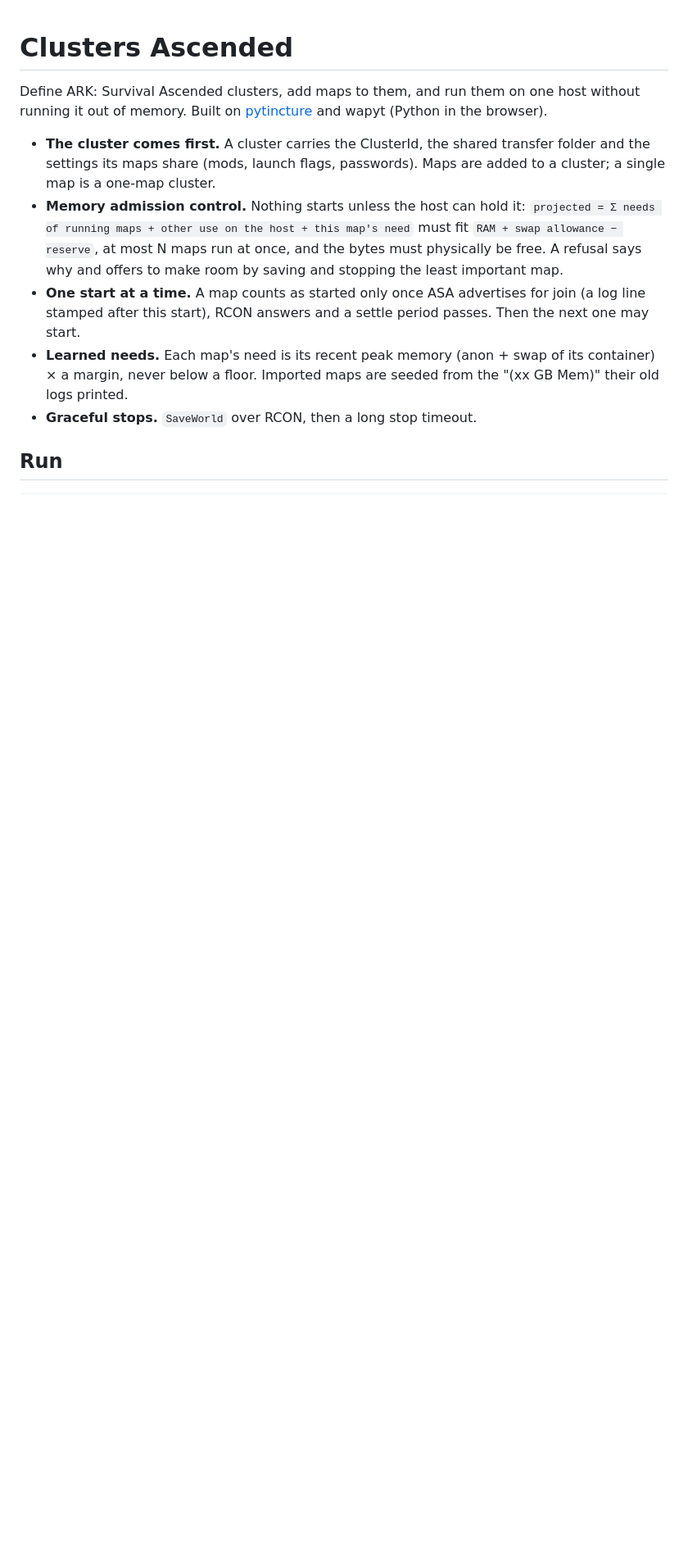
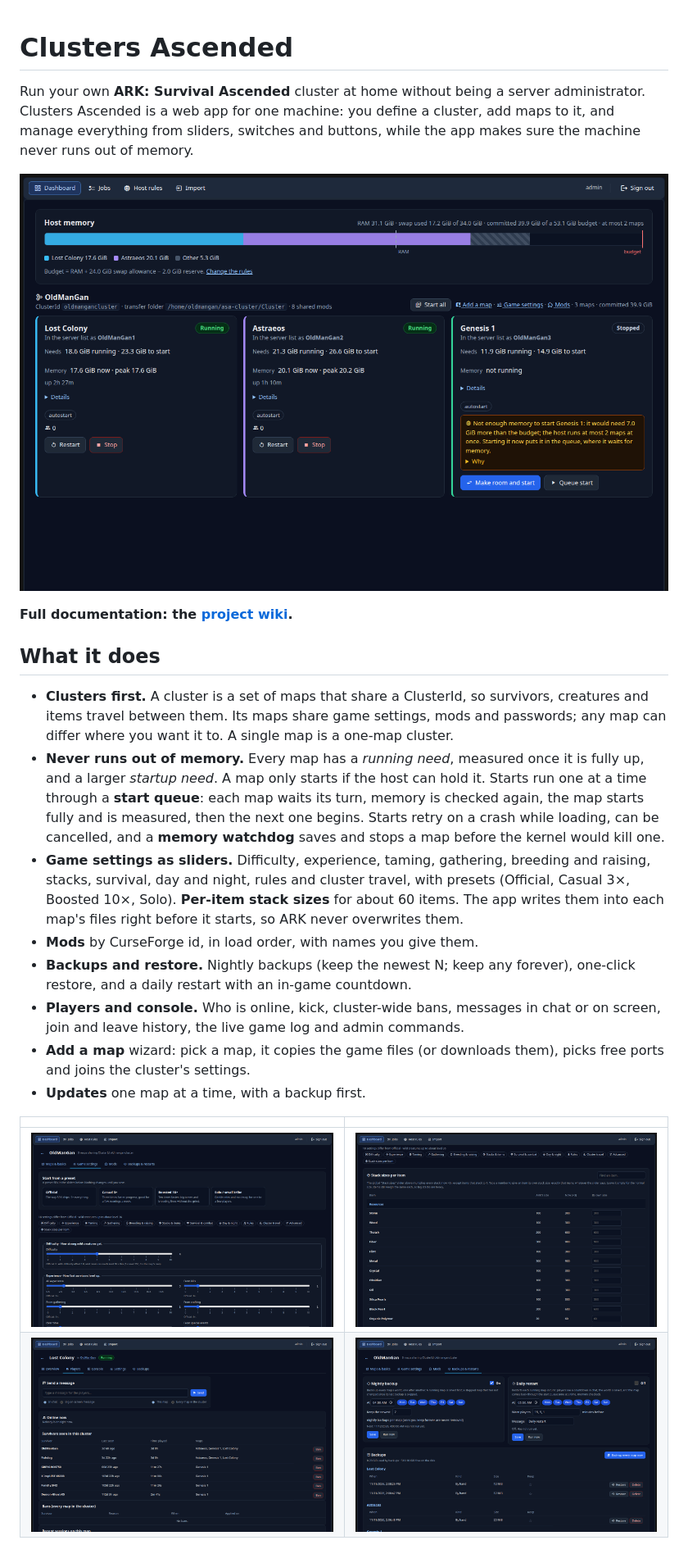
Before and after one commit to El-Iguana/clustersascended_wapyt, a Markdown page: README.md, the part around one of its changes. Shown at 82% size. Drawn GitHub-style; pictures changed too: docs/images/backups.png (added), docs/images/dashboard.png (added), docs/images/game-settings.png (added); blank space fills up the shorter version.

```diff
--- a/README.md
+++ b/README.md
@@ -1,24 +1,47 @@
 # Clusters Ascended
 
-Define ARK: Survival Ascended clusters, add maps to them, and run them on one
-host without running it out of memory. Built on
-[pytincture](https://pypi.org/project/pytincture/) and wapyt (Python in the
-browser).
+Run your own **ARK: Survival Ascended** cluster at home without being a
+server administrator. Clusters Ascended is a web app for one machine: you
+define a cluster, add maps to it, and manage everything from sliders,
+switches and buttons, while the app makes sure the machine never runs out
+of memory.
 
-- **The cluster comes first.** A cluster carries the ClusterId, the shared
-  transfer folder and the settings its maps share (mods, launch flags,
-  passwords). Maps are added to a cluster; a single map is a one-map cluster.
-- **Memory admission control.** Nothing starts unless the host can hold it:
-  `projected = Σ needs of running maps + other use on the host + this map's
-  need` must fit `RAM + swap allowance − reserve`, at most N maps run at once,
-  and the bytes must physically be free. A refusal says why and offers to make
-  room by saving and stopping the least important map.
-- **One start at a time.** A map counts as started only once ASA advertises
-  for join (a log line stamped after this start), RCON answers and a settle
-  period passes. Then the next one may start.
-- **Learned needs.** Each map's need is its recent peak memory (anon + swap of
-  its container) × a margin, never below a floor. Imported maps are seeded
-  from the "(xx GB Mem)" their old logs printed.
-- **Graceful stops.** `SaveWorld` over RCON, then a long stop timeout.
+![Dashboard](docs/images/dashboard.png)
 
-## Run
+**Full documentation: the [project wiki](../../wiki).**
+
+## What it does
+
+- **Clusters first.** A cluster is a set of maps that share a ClusterId,
+  so survivors, creatures and items travel between them. Its maps share
+  game settings, mods and passwords; any map can differ where you want it
+  to. A single map is a one-map cluster.
+- **Never runs out of memory.** Every map has a *running need*, measured
+  once it is fully up, and a larger *startup need*. A map only starts if
+  the host can hold it. Starts run one at a time through a **start queue**:
+  each map waits its turn, memory is checked again, the map starts fully
+  and is measured, then the next one begins. Starts retry on a crash
+  while loading, can be cancelled, and a **memory watchdog** saves and
+  stops a map before the kernel would kill one.
+- **Game settings as sliders.** Difficulty, experience, taming,
+  gathering, breeding and raising, stacks, survival, day and night,
+  rules and cluster travel, with presets (Official, Casual 3×,
+  Boosted 10×, Solo). **Per-item stack sizes** for about 60 items. The
+  app writes them into each map's files right before it starts, so ARK
+  never overwrites them.
+- **Mods** by CurseForge id, in load order, with names you give them.
+- **Backups and restore.** Nightly backups (keep the newest N; keep any
+  forever), one-click restore, and a daily restart with an in-game
+  countdown.
+- **Players and console.** Who is online, kick, cluster-wide bans,
+  messages in chat or on screen, join and leave history, the live game
+  log and admin commands.
+- **Add a map** wizard: pick a map, it copies the game files (or
+  downloads them), picks free ports and joins the cluster's settings.
+- **Updates** one map at a time, with a backup first.
+
+| | |
+|---|---|
+| ![Game settings](docs/images/game-settings.png) | ![Stack sizes](docs/images/stack-sizes.png) |
+| ![Players](docs/images/players.png) | ![Backups](docs/images/backups.png) |
+
```
Also changed, not shown: other parts of README.md (+40 -8 lines).
